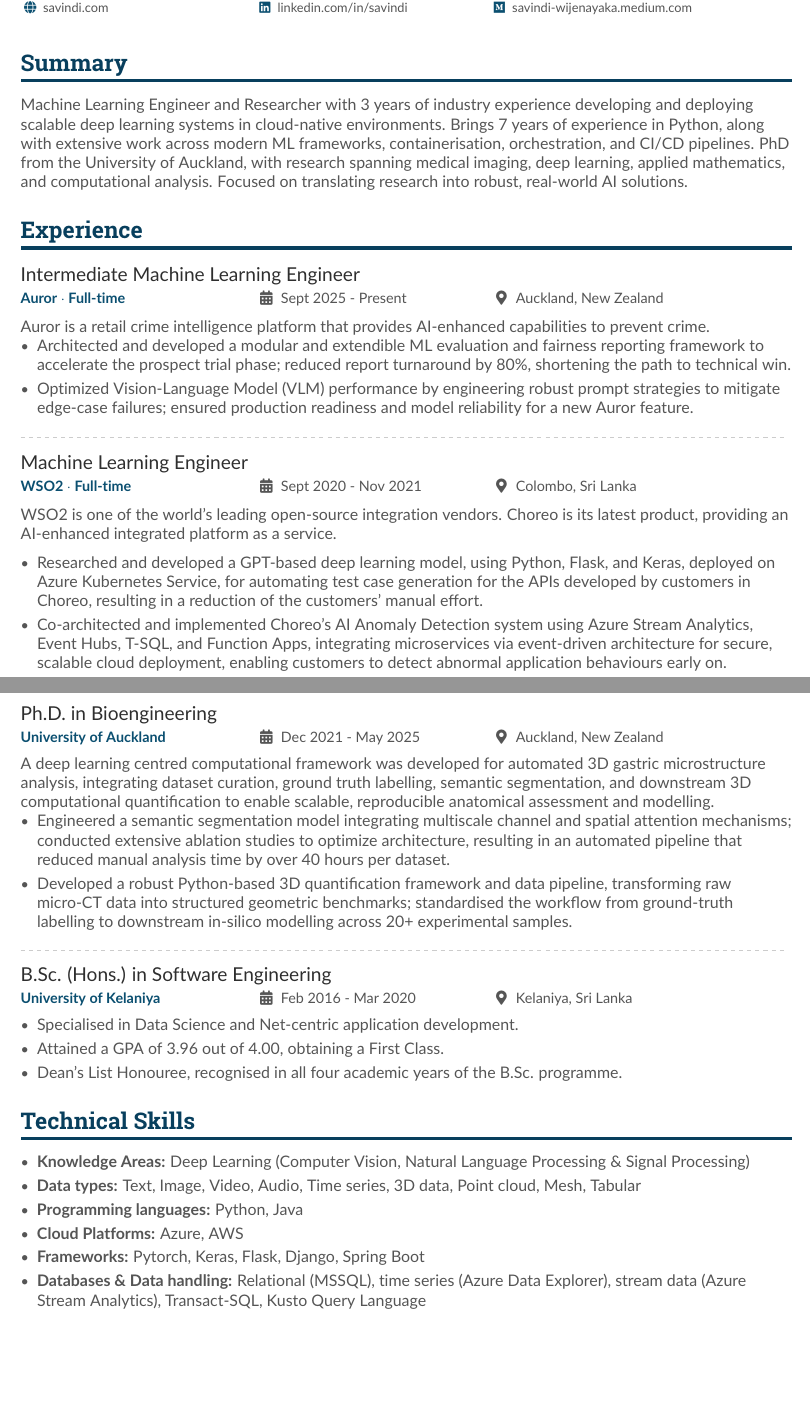
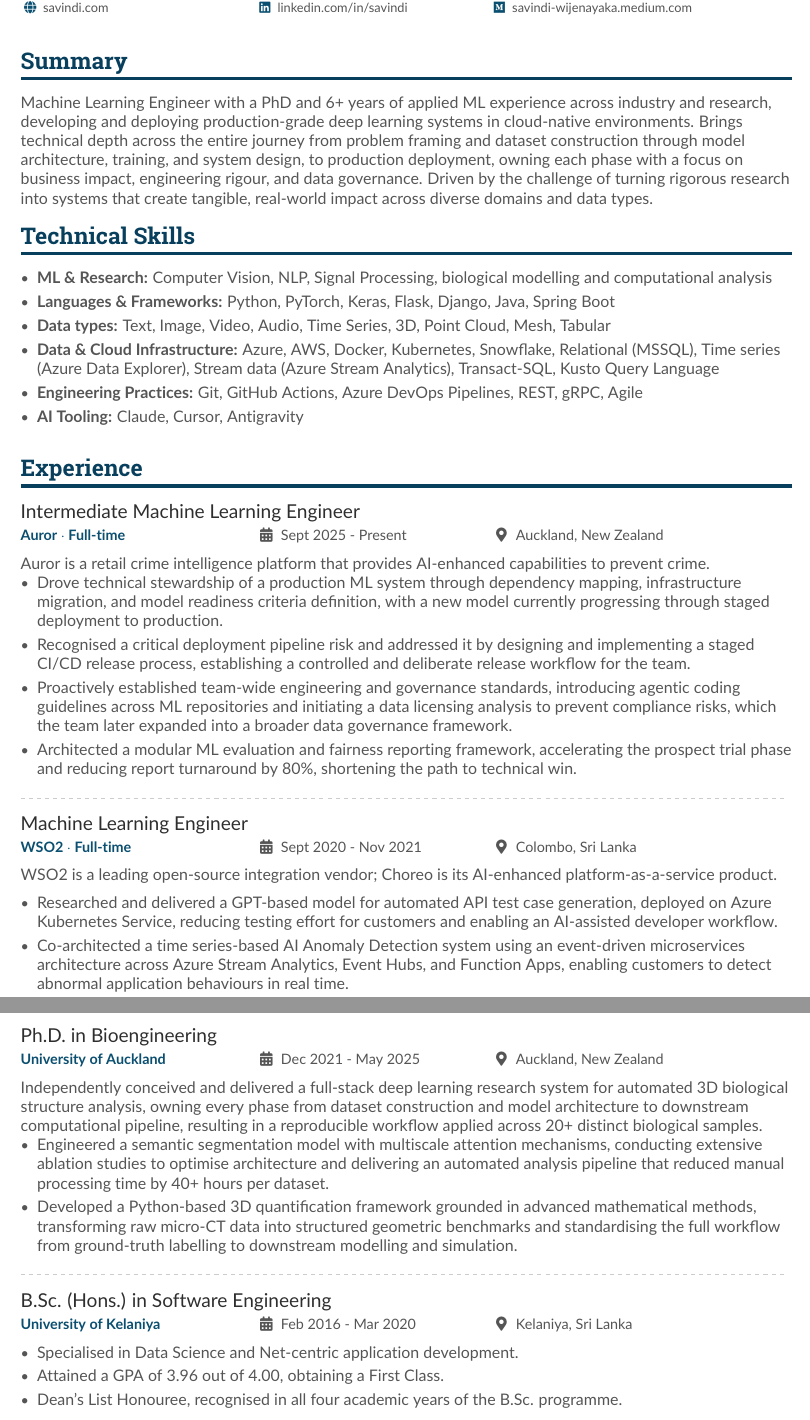
Before and after one commit to savindi-wijenayaka/cv-savindi-wijenayaka, a LaTeX CV (main.tex, which reads altacv.cls): two parts of pages 1 and 2 of 2, joined at a grey line, cut so that both start at the same text, the shorter picture padded with empty space. Compiled offline with pdfLaTeX.

Commit message:
Updates from Overleaf

```diff
--- a/altacv.cls
+++ b/altacv.cls
@@ -261,7 +261,7 @@
     \altacv@left@photos\hfill%
     \begin{minipage}{\dimexpr\linewidth-\altacv@photos@width}%
     \raggedright%
-    {\namefont\color{name}\MakeUppercase{\@name}\par}
+    {\namefont\color{name}\MakeUppercase{\@name}\taglinefont, Ph.D\par}
     \medskip
     {\taglinefont\color{tagline}\@tagline\par}
     \medskip
--- a/main.tex
+++ b/main.tex
@@ -83,28 +83,65 @@
 
 \cvsection{Summary}
 
-Machine Learning Engineer and Researcher with 3 years of industry experience developing and deploying scalable deep learning systems in cloud-native environments. Brings 7 years of experience in Python, along with extensive work across modern ML frameworks, containerisation, orchestration, and CI/CD pipelines. PhD from the University of Auckland, with research spanning medical imaging, deep learning, applied mathematics, and computational analysis. Focused on translating research into robust, real-world AI solutions.
+% Machine Learning Engineer and Researcher with 3 years of industry experience developing and deploying scalable deep learning systems in cloud-native environments. Brings 7 years of experience in Python, along with extensive work across modern ML frameworks, containerisation, orchestration, and CI/CD pipelines. PhD from the University of Auckland, with research spanning medical imaging, deep learning, applied mathematics, and computational analysis. Focused on translating research into robust, real-world AI solutions.
+
+Machine Learning Engineer with a PhD and 6+ years of applied ML experience across industry and research, developing and deploying production-grade deep learning systems in cloud-native environments. Brings technical depth across the entire journey from problem framing and dataset construction through model architecture, training, and system design, to production deployment, owning each phase with a focus on business impact, engineering rigour, and data governance. Driven by the challenge of turning rigorous research into systems that create tangible, real-world impact across diverse domains and data types.
+
+\cvsection{Technical Skills}
+\begin{itemize}
+    \item \textbf{ML \& Research:} Computer Vision, NLP, Signal Processing, biological modelling and computational analysis
+    \item \textbf{Languages \& Frameworks:} Python, PyTorch, Keras, Flask, Django, Java, Spring Boot
+    \item \textbf{Data types:} Text, Image, Video, Audio, Time Series, 3D, Point Cloud, Mesh, Tabular
+    \item \textbf{Data \& Cloud Infrastructure:} Azure, AWS, Docker, Kubernetes, Snowflake, Relational (MSSQL), Time series (Azure Data Explorer), Stream data (Azure Stream Analytics), Transact-SQL, Kusto Query Language
+    \item \textbf{Engineering Practices:} Git, GitHub Actions, Azure DevOps Pipelines, REST, gRPC, Agile
+    \item \textbf{AI Tooling:} Claude, Cursor, Antigravity
+\end{itemize}
 
 \medskip
+
+% \cvsection{Technical Skills}
+
+% \begin{itemize}
+%     \item \textbf{Knowledge Areas:} Deep Learning (Computer Vision, Natural Language Processing \& Signal Processing)
+%     \item \textbf{Data types:} Text, Image, Video, Audio, Time series, 3D data, Point cloud, Mesh, Tabular
+%     \item \textbf{Programming languages:} Python, Java
+%     \item \textbf{Cloud Platforms:} Azure, AWS, GCP
+%     \item \textbf{Frameworks:} Pytorch, Keras, Flask, Django, Spring Boot
+%     \item \textbf{Databases \& Data handling:} Relational (MSSQL), time series (Azure Data Explorer), stream data (Azure Stream Analytics), Transact-SQL, Kusto Query Language, Snowflake
+%     \item \textbf{Containerization:} Docker, Kubernetes, Azure Kubernetes Service
+%     \item \textbf{CI/CD tools:} Git, GitHub, GitHub actions, Azure DevOps Pipelines
+%     \item \textbf{API Protocols:} REST, gRPC
+%     \item \textbf{Software Development Methodologies:} Agile
+%     \item \textbf{AI tooling:} Claude, Cursor, Antigravity
+% \end{itemize}
+
+% \medskip
 
 \cvsection{Experience}
 
 \cvevent{Intermediate Machine Learning Engineer}{\href{https://www.auror.co}{Auror} $\cdot$ Full-time}{Sept 2025 - Present}{Auckland, New Zealand}
 Auror is a retail crime intelligence platform that provides AI-enhanced capabilities to prevent crime.
 \begin{itemize}
-    \item Architected and developed a modular and extendible ML evaluation and fairness reporting framework to accelerate the prospect trial phase; reduced report turnaround by 80\%, shortening the path to technical win.
+    % \item Drove technical stewardship of a production ML system through dependency mapping, infrastructure migration, and model readiness criteria definition, owning the full cycle through to deploying a new model to production.
 
-    \item Optimized Vision-Language Model (VLM) performance by engineering robust prompt strategies to mitigate edge-case failures; ensured production readiness and model reliability for a new Auror feature.
+    \item Drove technical stewardship of a production ML system through dependency mapping, infrastructure migration, and model readiness criteria definition, with a new model currently progressing through staged deployment to production.
+
+    \item Recognised a critical deployment pipeline risk and addressed it by designing and implementing a staged CI/CD release process, establishing a controlled and deliberate release workflow for the team.
+
+    \item Proactively established team-wide engineering and governance standards, introducing agentic coding guidelines across ML repositories and initiating a data licensing analysis to prevent compliance risks, which the team later expanded into a broader data governance framework.
+
+    \item Architected a modular ML evaluation and fairness reporting framework, accelerating the prospect trial phase and reducing report turnaround by 80\%, shortening the path to technical win.
+
 \end{itemize}
 
 \divider{}
 
 \cvevent{Machine Learning Engineer}{\href{http://www.wso2.com}{WSO2} $\cdot$ Full-time}{Sept 2020 - Nov 2021}{Colombo, Sri Lanka}
-WSO2 is one of the world's leading open-source integration vendors. Choreo is its latest product, providing an AI-enhanced integrated platform as a service.
+WSO2 is a leading open-source integration vendor; Choreo is its AI-enhanced platform-as-a-service product.
 \medskip
 \begin{itemize}
 
-    \item Researched and developed a GPT-based deep learning model, using Python, Flask, and Keras, deployed on Azure Kubernetes Service, for automating test case generation for the APIs developed by customers in Choreo, resulting in a reduction of the customers' manual effort.
+    \item Researched and delivered a GPT-based model for automated API test case generation, deployed on Azure Kubernetes Service, reducing testing effort for customers and enabling an AI-assisted developer workflow.
 
-    \item Co-architected and implemented Choreo’s AI Anomaly Detection system using Azure Stream Analytics, Event Hubs, T-SQL, and Function Apps, integrating microservices via event-driven architecture for secure, scalable cloud deployment, enabling customers to detect abnormal application behaviours early on.
+    \item Co-architected a time series-based AI Anomaly Detection system using an event-driven microservices architecture across Azure Stream Analytics, Event Hubs, and Function Apps, enabling customers to detect abnormal application behaviours in real time.
 
@@ -134,10 +172,10 @@ Pearson is a leading Education provider, offering curriculum materials, multimed
 \cvsection{Education}
 
 \cvevent{Ph.D. in Bioengineering}{University of Auckland}{Dec 2021 - May 2025}{Auckland, New Zealand}
-A deep learning centred computational framework was developed for automated 3D gastric microstructure analysis, integrating dataset curation, ground truth labelling, semantic segmentation, and downstream 3D computational quantification to enable scalable, reproducible anatomical assessment and modelling.
+Independently conceived and delivered a full-stack deep learning research system for automated 3D biological structure analysis, owning every phase from dataset construction and model architecture to downstream computational pipeline, resulting in a reproducible workflow applied across 20+ distinct biological samples.
 \begin{itemize}
-    \item Engineered a semantic segmentation model integrating multiscale channel and spatial attention mechanisms; conducted extensive ablation studies to optimize architecture, resulting in an automated pipeline that reduced manual analysis time by over 40 hours per dataset.
-    \item Developed a robust Python-based 3D quantification framework and data pipeline, transforming raw micro-CT data into structured geometric benchmarks; standardised the workflow from ground-truth labelling to downstream in-silico modelling across 20+ experimental samples.
+    \item Engineered a semantic segmentation model with multiscale attention mechanisms, conducting extensive ablation studies to optimise architecture and delivering an automated analysis pipeline that reduced manual processing time by 40+ hours per dataset.
+    \item Developed a Python-based 3D quantification framework grounded in advanced mathematical methods, transforming raw micro-CT data into structured geometric benchmarks and standardising the full workflow from ground-truth labelling to downstream modelling and simulation.
 \end{itemize}
 
 \divider{}
@@ -151,13 +189,3 @@ A deep learning centred computational framework was developed for automated 3D g
 
 \medskip
 
-\cvsection{Technical Skills}
-
-\begin{itemize}
-    \item \textbf{Knowledge Areas:} Deep Learning (Computer Vision, Natural Language Processing \& Signal Processing)
-    \item \textbf{Data types:} Text, Image, Video, Audio, Time series, 3D data, Point cloud, Mesh, Tabular
-    \item \textbf{Programming languages:} Python, Java
-    \item \textbf{Cloud Platforms:} Azure, AWS
-    \item \textbf{Frameworks:} Pytorch, Keras, Flask, Django, Spring Boot
-    \item \textbf{Databases \& Data handling:} Relational (MSSQL), time series (Azure Data Explorer), stream data (Azure Stream Analytics), Transact-SQL, Kusto Query Language
-    \item \textbf{Containerization:} Docker, Kubernetes, Azure Kubernetes Service
```
Also changed, not shown: main.tex (28 more changed lines).
